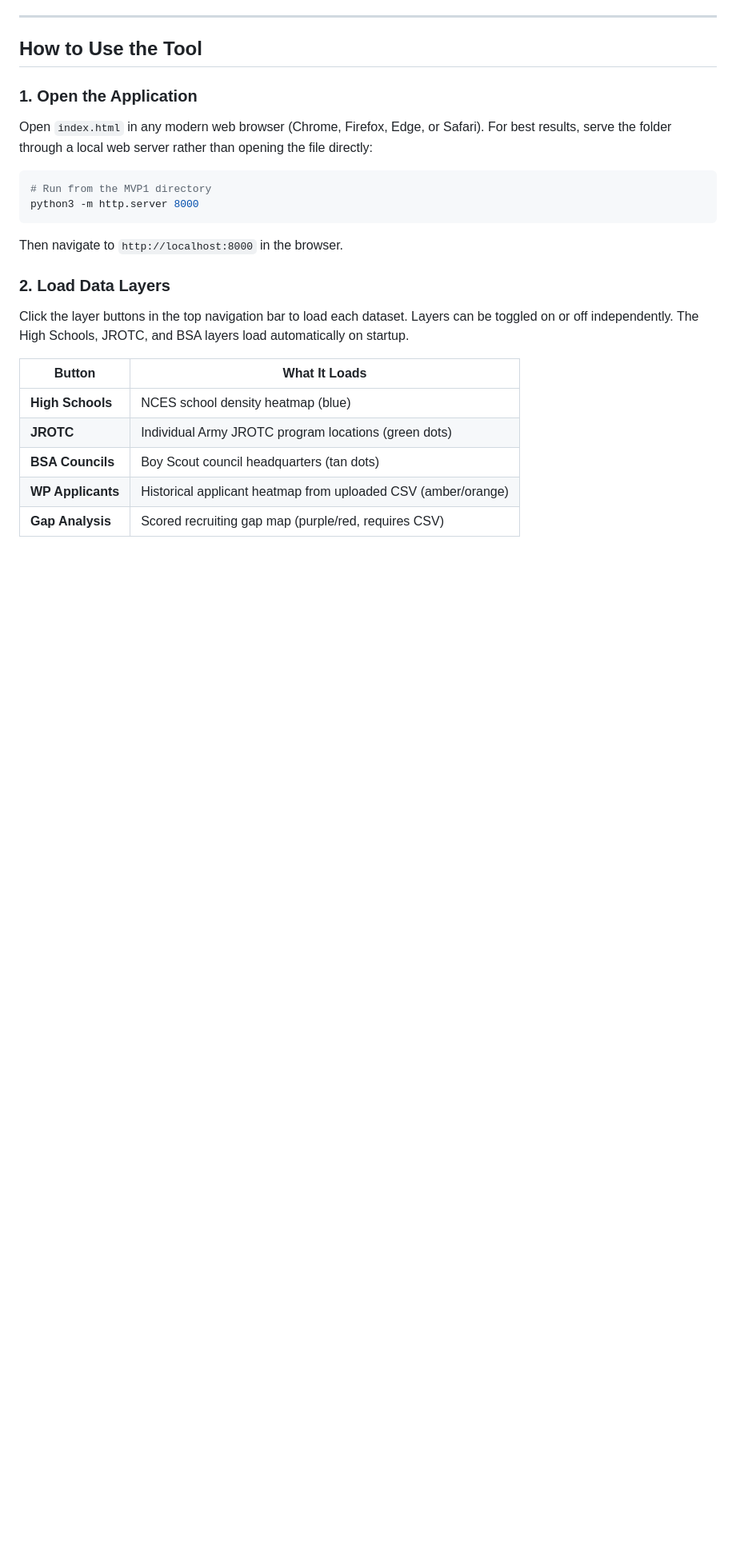
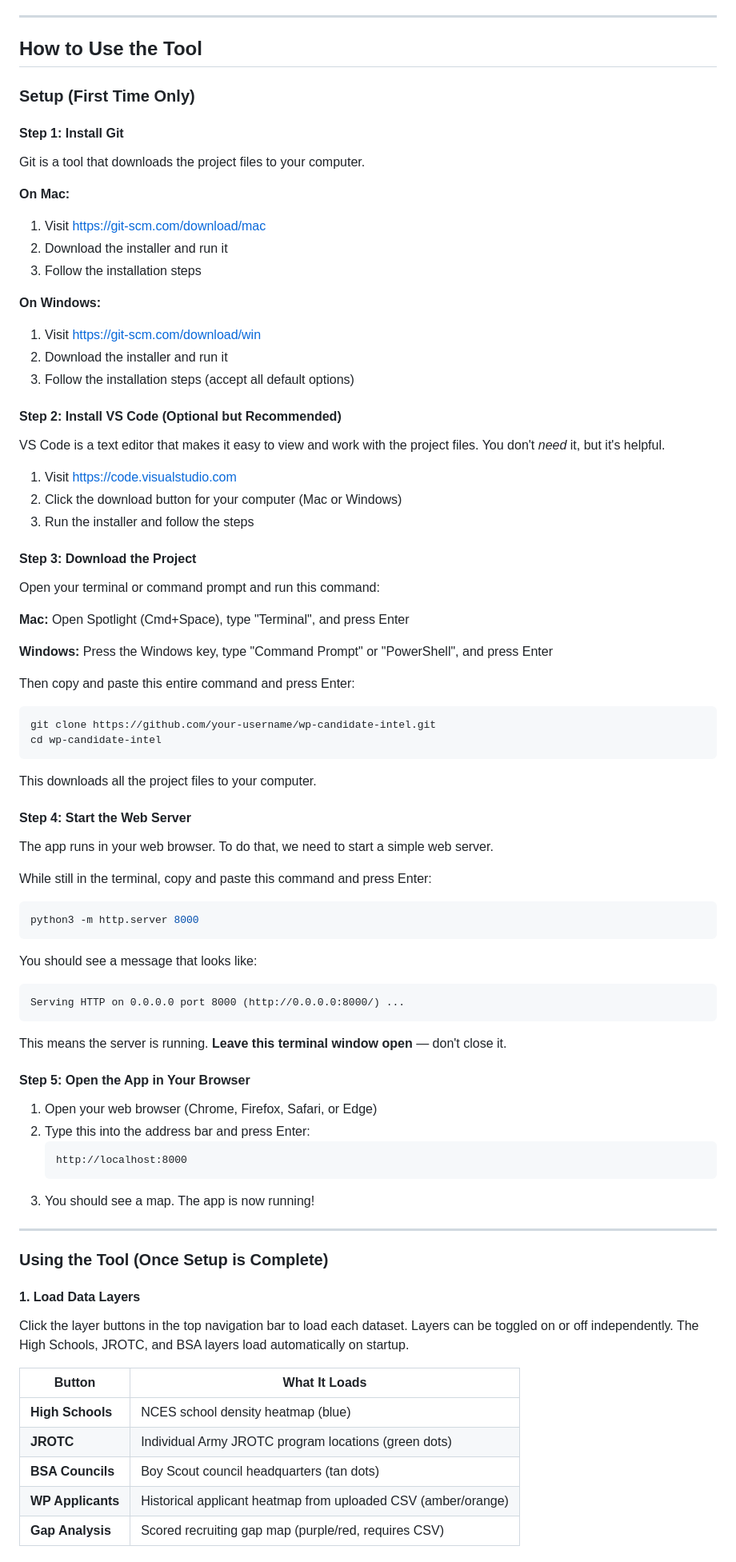
Before and after one commit to aaronleee1/wp-candidate-intel, a Markdown page: README.md, the part around one of its changes. Shown at 80% size. Drawn GitHub-style; blank space fills up the shorter version.

Commit message:
update readme to make setup more clear

````diff
--- a/README.md
+++ b/README.md
@@ -111,18 +111,78 @@ The recruiter can filter results to a specific region or congressional district
 
 ## How to Use the Tool
 
-### 1. Open the Application
+### Setup (First Time Only)
 
-Open `index.html` in any modern web browser (Chrome, Firefox, Edge, or Safari). For best results, serve the folder through a local web server rather than opening the file directly:
+#### Step 1: Install Git
+
+Git is a tool that downloads the project files to your computer.
+
+**On Mac:**
+1. Visit https://git-scm.com/download/mac
+2. Download the installer and run it
+3. Follow the installation steps
+
+**On Windows:**
+1. Visit https://git-scm.com/download/win
+2. Download the installer and run it
+3. Follow the installation steps (accept all default options)
+
+#### Step 2: Install VS Code (Optional but Recommended)
+
+VS Code is a text editor that makes it easy to view and work with the project files. You don't *need* it, but it's helpful.
+
+1. Visit https://code.visualstudio.com
+2. Click the download button for your computer (Mac or Windows)
+3. Run the installer and follow the steps
+
+#### Step 3: Download the Project
+
+Open your terminal or command prompt and run this command:
+
+**Mac:** Open Spotlight (Cmd+Space), type "Terminal", and press Enter
+
+**Windows:** Press the Windows key, type "Command Prompt" or "PowerShell", and press Enter
+
+Then copy and paste this entire command and press Enter:
 
 ```bash
-# Run from the MVP1 directory
+git clone https://github.com/your-username/wp-candidate-intel.git
+cd wp-candidate-intel
+```
+
+This downloads all the project files to your computer.
+
+#### Step 4: Start the Web Server
+
+The app runs in your web browser. To do that, we need to start a simple web server.
+
+While still in the terminal, copy and paste this command and press Enter:
+
+```bash
 python3 -m http.server 8000
 ```
 
-Then navigate to `http://localhost:8000` in the browser.
+You should see a message that looks like:
+```
+Serving HTTP on 0.0.0.0 port 8000 (http://0.0.0.0:8000/) ...
+```
 
-### 2. Load Data Layers
+This means the server is running. **Leave this terminal window open** — don't close it.
+
+#### Step 5: Open the App in Your Browser
+
+1. Open your web browser (Chrome, Firefox, Safari, or Edge)
+2. Type this into the address bar and press Enter:
+   ```
+   http://localhost:8000
+   ```
+3. You should see a map. The app is now running!
+
+---
+
+### Using the Tool (Once Setup is Complete)
+
+#### 1. Load Data Layers
 
 Click the layer buttons in the top navigation bar to load each dataset. Layers can be toggled on or off independently. The High Schools, JROTC, and BSA layers load automatically on startup.
 
````
Also changed, not shown: other parts of README.md (+10 -4 lines).
